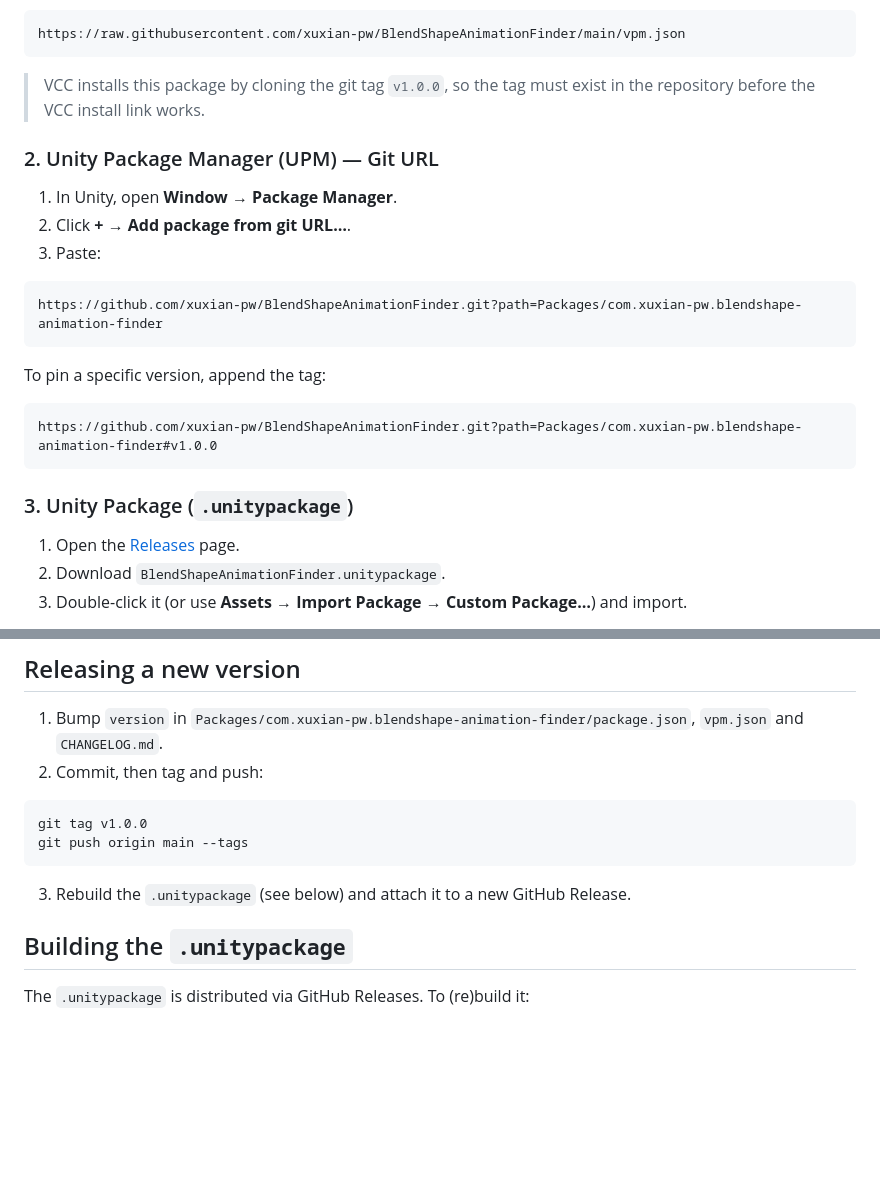
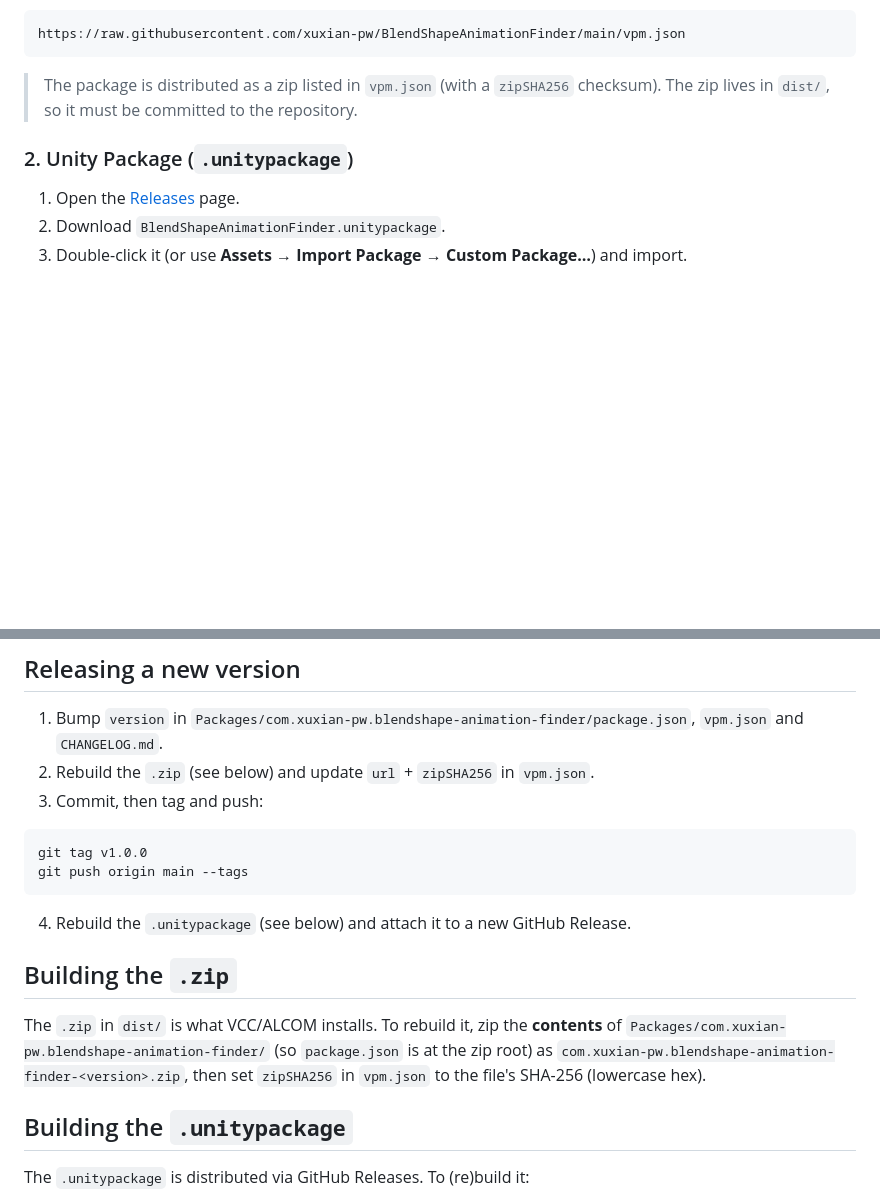
Before and after one commit to xuxian-pw/BlendShapeAnimationFinder, a Markdown page: README.md, 2 parts joined by grey strips. Drawn GitHub-style; blank space fills up the shorter version.

Commit message:
Remove UPM install section; document zip + unitypackage builds

````diff
--- a/README.md
+++ b/README.md
@@ -42,26 +42,10 @@ Or add the repository manually via **Settings → Packages → Add Repository**:
 https://raw.githubusercontent.com/xuxian-pw/BlendShapeAnimationFinder/main/vpm.json
 ```
 
-> VCC installs this package by cloning the git tag `v1.0.0`, so the tag must exist in
-> the repository before the VCC install link works.
+> The package is distributed as a zip listed in `vpm.json` (with a `zipSHA256`
+> checksum). The zip lives in `dist/`, so it must be committed to the repository.
 
-### 2. Unity Package Manager (UPM) — Git URL
-
-1. In Unity, open **Window → Package Manager**.
-2. Click **+ → Add package from git URL…**.
-3. Paste:
-
-```
-https://github.com/xuxian-pw/BlendShapeAnimationFinder.git?path=Packages/com.xuxian-pw.blendshape-animation-finder
-```
-
-To pin a specific version, append the tag:
-
-```
-https://github.com/xuxian-pw/BlendShapeAnimationFinder.git?path=Packages/com.xuxian-pw.blendshape-animation-finder#v1.0.0
-```
-
-### 3. Unity Package (`.unitypackage`)
+### 2. Unity Package (`.unitypackage`)
 
 1. Open the [Releases](https://github.com/xuxian-pw/BlendShapeAnimationFinder/releases) page.
 2. Download `BlendShapeAnimationFinder.unitypackage`.
@@ -85,14 +69,22 @@ Open **Tools → BlendShape Animation Finder**:
 
 1. Bump `version` in `Packages/com.xuxian-pw.blendshape-animation-finder/package.json`,
    `vpm.json` and `CHANGELOG.md`.
-2. Commit, then tag and push:
+2. Rebuild the `.zip` (see below) and update `url` + `zipSHA256` in `vpm.json`.
+3. Commit, then tag and push:
 
 ```bash
 git tag v1.0.0
 git push origin main --tags
 ```
 
-3. Rebuild the `.unitypackage` (see below) and attach it to a new GitHub Release.
+4. Rebuild the `.unitypackage` (see below) and attach it to a new GitHub Release.
+
+## Building the `.zip`
+
+The `.zip` in `dist/` is what VCC/ALCOM installs. To rebuild it, zip the **contents** of
+`Packages/com.xuxian-pw.blendshape-animation-finder/` (so `package.json` is at the zip
+root) as `com.xuxian-pw.blendshape-animation-finder-<version>.zip`, then set `zipSHA256`
+in `vpm.json` to the file's SHA-256 (lowercase hex).
 
 ## Building the `.unitypackage`
 
````
